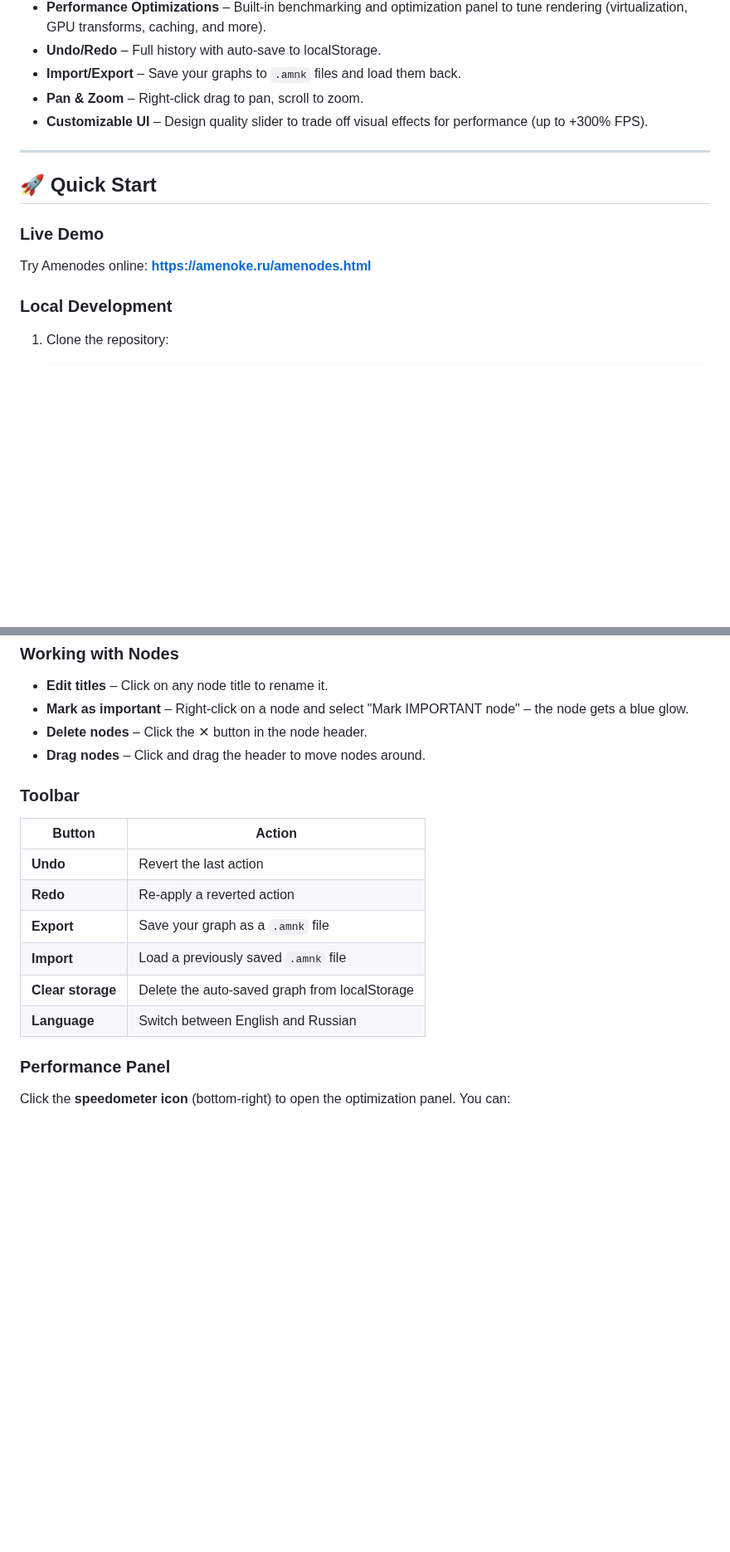
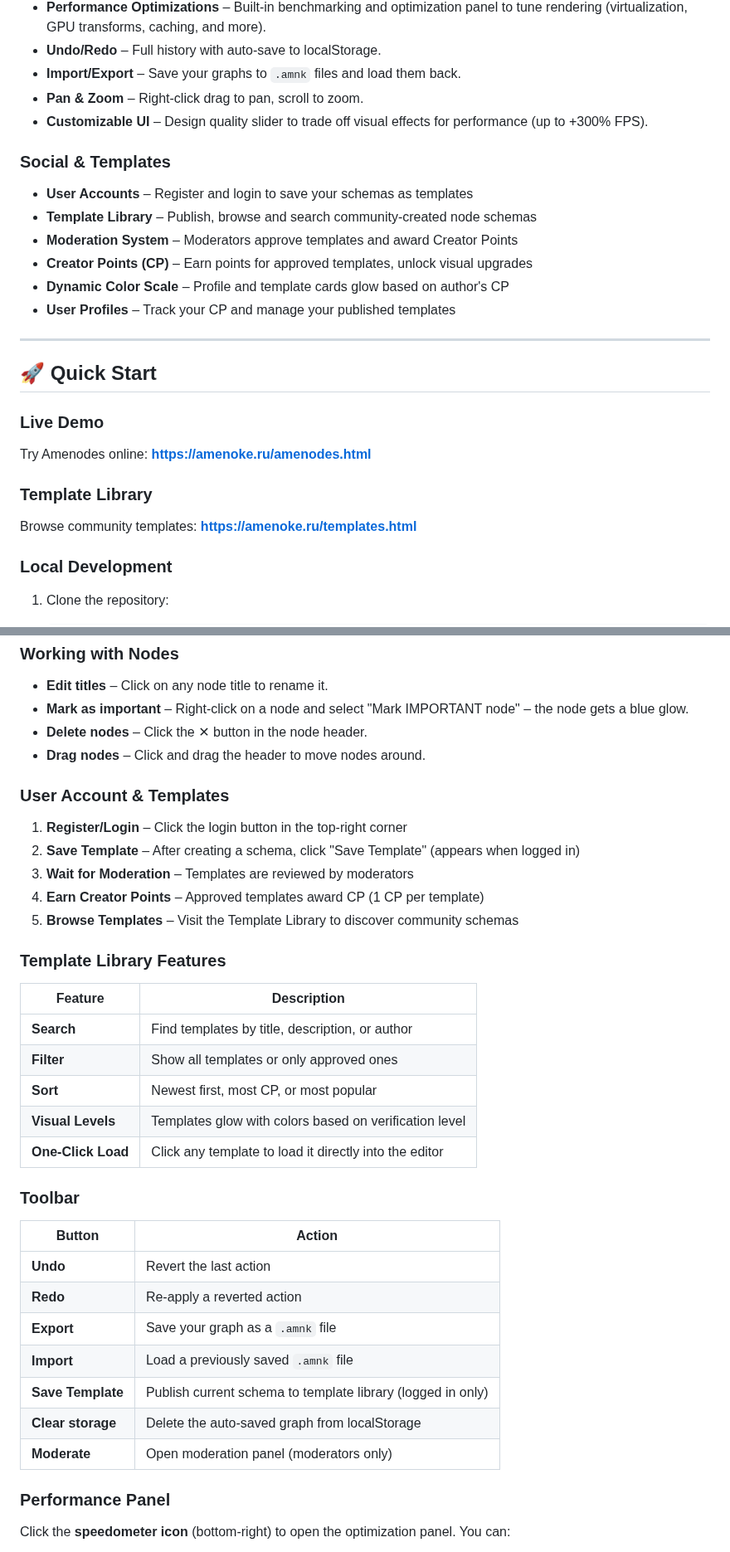
Before and after one commit to inzexg-coder/Amenodes, a Markdown page: README.md, 2 parts joined by grey strips. Shown at 83% size. GitHub-like rendering; blank space fills up the shorter version.

```diff
--- a/README.md
+++ b/README.md
@@ -32,6 +32,15 @@
 - **Pan & Zoom** – Right-click drag to pan, scroll to zoom.
 - **Customizable UI** – Design quality slider to trade off visual effects for performance (up to +300% FPS).
 
+### Social & Templates
+
+- **User Accounts** – Register and login to save your schemas as templates
+- **Template Library** – Publish, browse and search community-created node schemas
+- **Moderation System** – Moderators approve templates and award Creator Points
+- **Creator Points (CP)** – Earn points for approved templates, unlock visual upgrades
+- **Dynamic Color Scale** – Profile and template cards glow based on author's CP
+- **User Profiles** – Track your CP and manage your published templates
+
 ---
 
 ## 🚀 Quick Start
@@ -39,6 +48,10 @@
 ### Live Demo
 
 Try Amenodes online: **[https://amenoke.ru/amenodes.html](https://amenoke.ru/amenodes.html)**
+
+### Template Library
+
+Browse community templates: **[https://amenoke.ru/templates.html](https://amenoke.ru/templates.html)**
 
 ### Local Development
 
@@ -78,6 +91,24 @@ Click the **+** button in the toolbar or right-click on an existing node's handl
 - **Delete nodes** – Click the ✕ button in the node header.
 - **Drag nodes** – Click and drag the header to move nodes around.
 
+### User Account & Templates
+
+1. **Register/Login** – Click the login button in the top-right corner
+2. **Save Template** – After creating a schema, click "Save Template" (appears when logged in)
+3. **Wait for Moderation** – Templates are reviewed by moderators
+4. **Earn Creator Points** – Approved templates award CP (1 CP per template)
+5. **Browse Templates** – Visit the Template Library to discover community schemas
+
+### Template Library Features
+
+| Feature | Description |
+|---------|-------------|
+| **Search** | Find templates by title, description, or author |
+| **Filter** | Show all templates or only approved ones |
+| **Sort** | Newest first, most CP, or most popular |
+| **Visual Levels** | Templates glow with colors based on verification level |
+| **One-Click Load** | Click any template to load it directly into the editor |
+
 ### Toolbar
 
 | Button | Action |
@@ -86,8 +117,9 @@ Click the **+** button in the toolbar or right-click on an existing node's handl
 | **Redo** | Re-apply a reverted action |
 | **Export** | Save your graph as a `.amnk` file |
 | **Import** | Load a previously saved `.amnk` file |
+| **Save Template** | Publish current schema to template library (logged in only) |
 | **Clear storage** | Delete the auto-saved graph from localStorage |
-| **Language** | Switch between English and Russian |
+| **Moderate** | Open moderation panel (moderators only) |
 
 ### Performance Panel
 
```
Also changed, not shown: other parts of README.md (+87 -42 lines).
